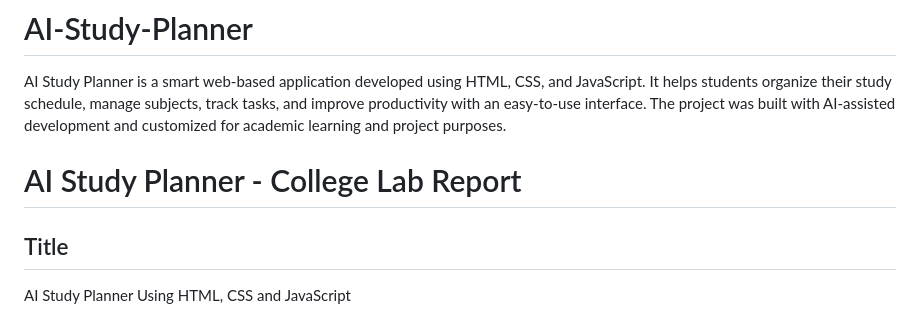
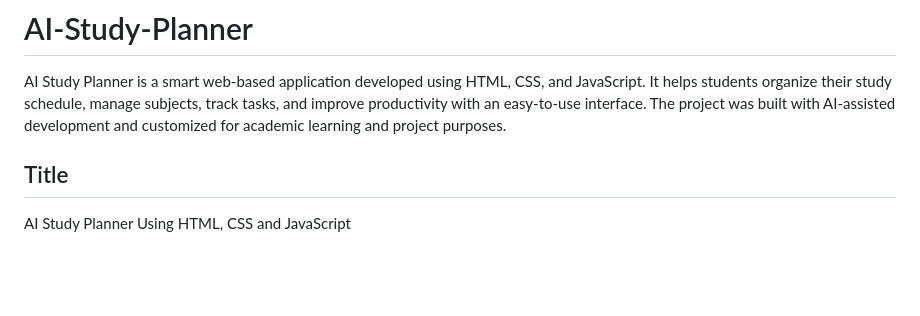
Before and after one commit to bhaveshmishra123/AI-Study-Planner, a Markdown page: README.md, the part around the change. GitHub-like rendering; blank space fills up the shorter version.

```diff
--- a/README.md
+++ b/README.md
@@ -1,6 +1,5 @@
 # AI-Study-Planner
 AI Study Planner is a smart web-based application developed using HTML, CSS, and JavaScript. It helps students organize their study schedule, manage subjects, track tasks, and improve productivity with an easy-to-use interface. The project was built with AI-assisted development and customized for academic learning and project purposes.
-# AI Study Planner - College Lab Report
 
 ## Title
 AI Study Planner Using HTML, CSS and JavaScript
```
